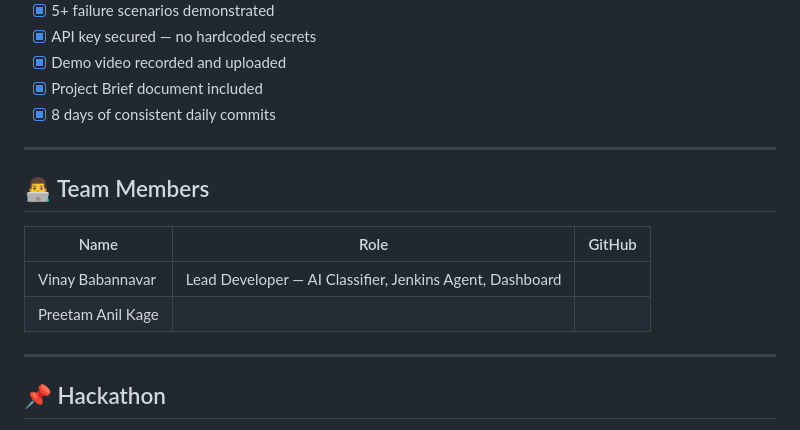
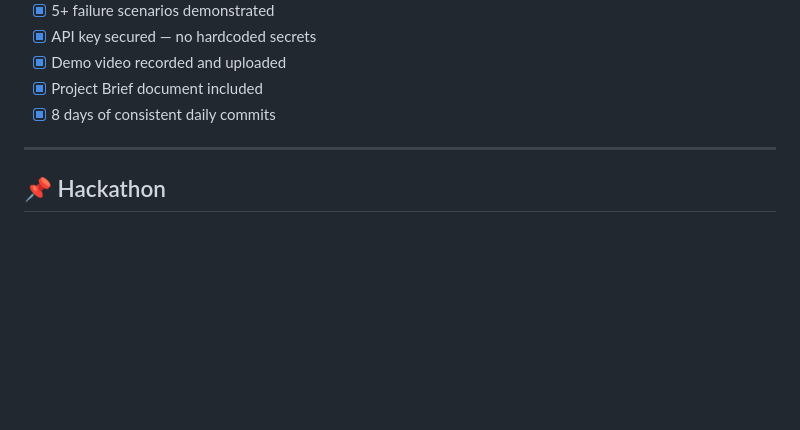
Before and after one commit to vinaybabannavar-create/AI-Powered-Jenkins-Pipeline-Analyzer-Self-Healing-DevOps-Agent, a Markdown page: README.md, the part around the change. GitHub-like rendering; blank space fills up the shorter version.

```diff
--- a/README.md
+++ b/README.md
@@ -306,14 +306,6 @@ Action     : Retrying failed stage with 30s backoff (attempt 1 of 3)
 
 ---
 
-## 👨‍💻 Team Members
-
-| Name | Role | GitHub |
-|---|---|---|
-| Vinay Babannavar | Lead Developer — AI Classifier, Jenkins Agent, Dashboard |
-| Preetam Anil Kage |
----
-
 ## 📌 Hackathon
 
 **Hack2Hire 1.0 — Problem Statement 08**
```
